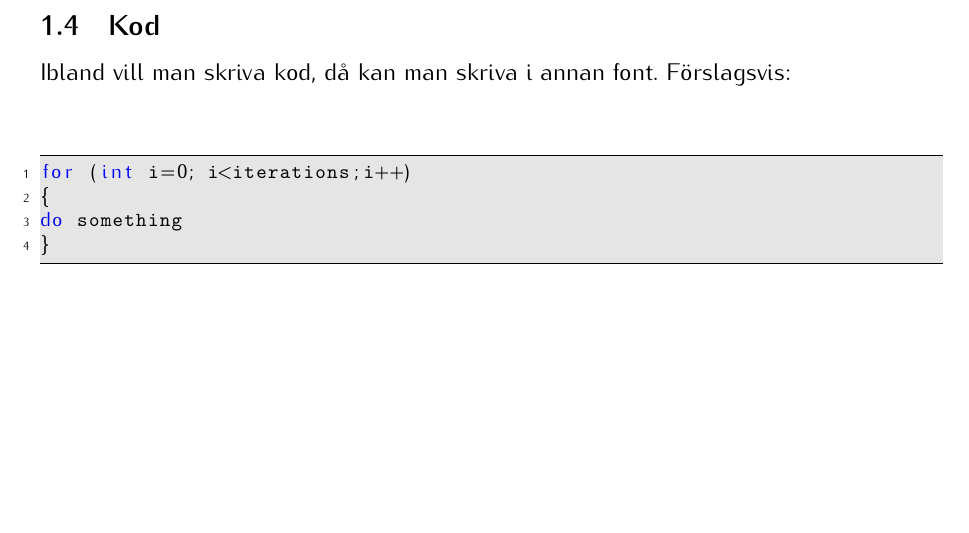
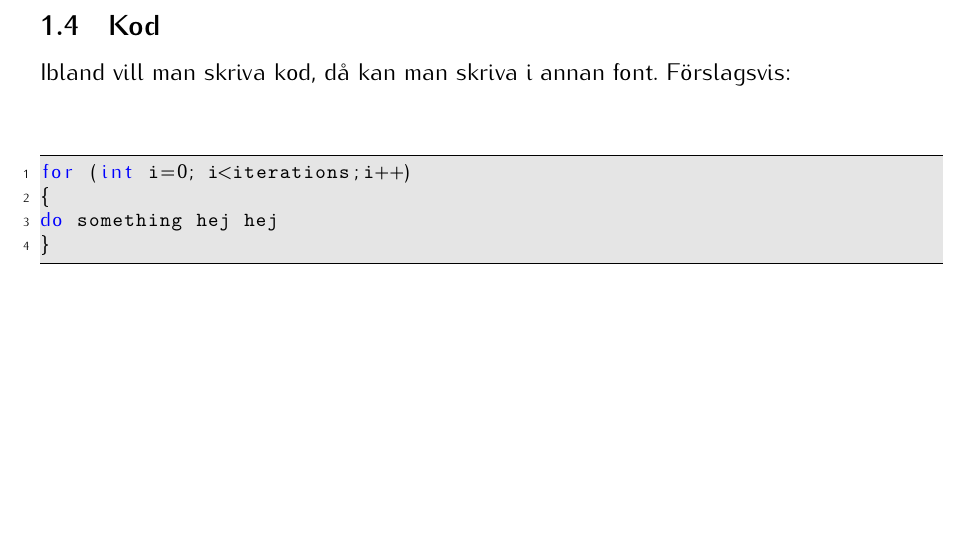
Before and after one commit to hansfilipelo/Kandidadprojekt, a LaTeX document (Designspecifikation/template.tex): part of page 4 of 4, cut so that both start at the same text. Compiled offline with pdfLaTeX.

Commit message:
Added Hej hej in c code

```diff
--- a/Designspecifikation/template.tex
+++ b/Designspecifikation/template.tex
@@ -213,7 +213,7 @@ Ibland vill man skriva kod, då kan man skriva i annan font. Förslagsvis:
 \begin{lstlisting}
 for (int i=0; i<iterations;i++)
 {
-do something
+do something hej hej
 }
 \end{lstlisting}
 
```
